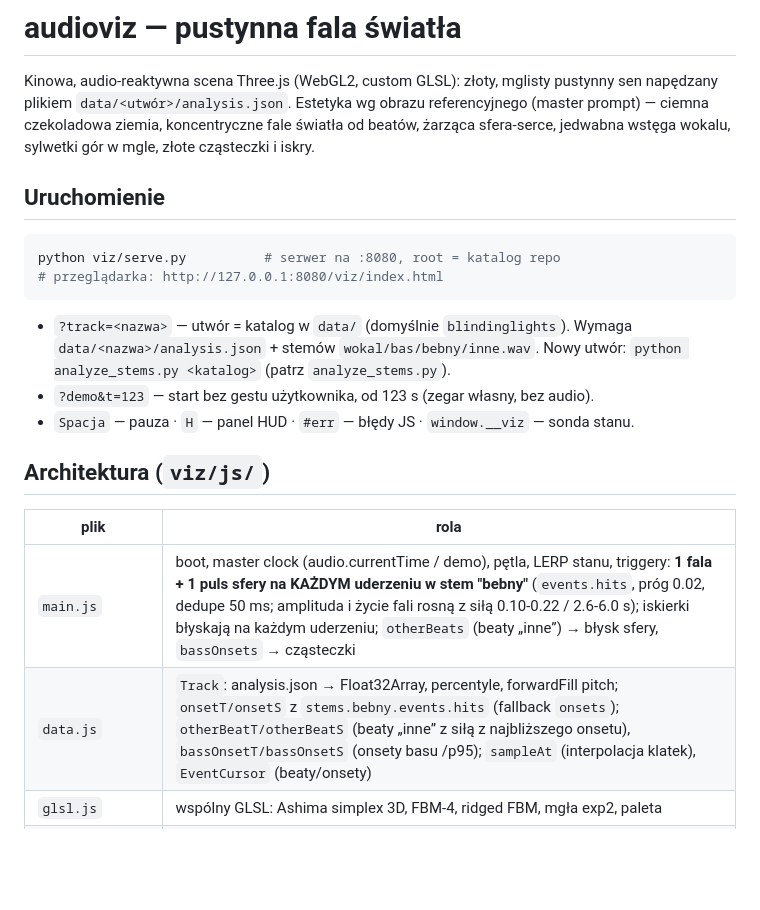
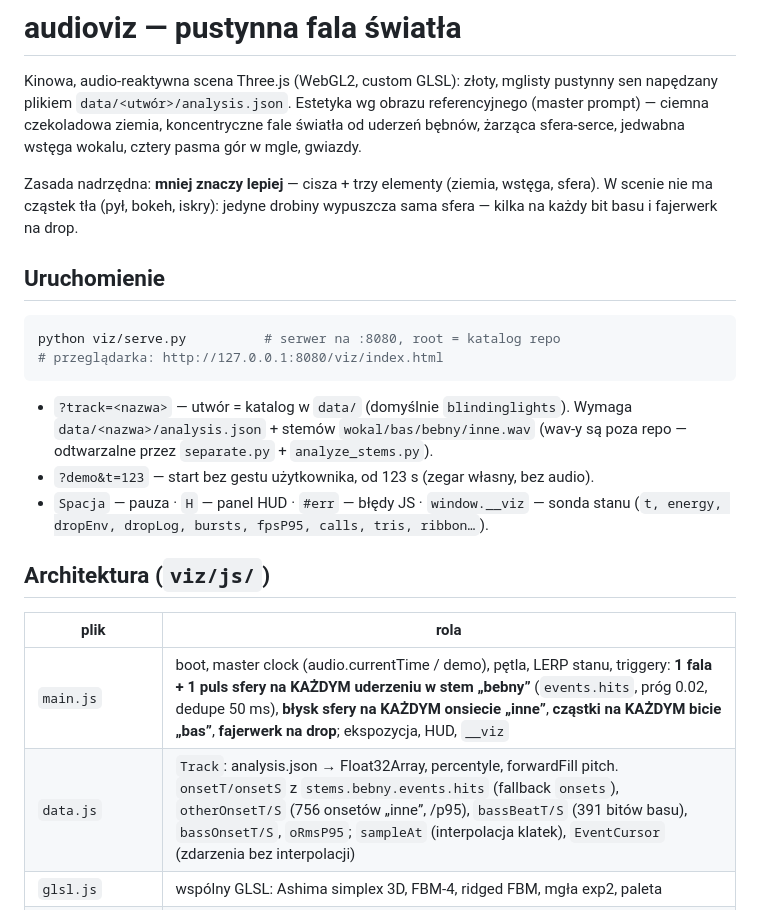
Before and after one commit to adampb13/audioviz, a Markdown page: viz/README.md, the part around one of its changes. Rendered like a GitHub page; blank space fills up the shorter version.

````diff
--- a/viz/README.md
+++ b/viz/README.md
@@ -2,8 +2,12 @@
 
 Kinowa, audio-reaktywna scena Three.js (WebGL2, custom GLSL): złoty, mglisty pustynny sen
 napędzany plikiem `data/<utwór>/analysis.json`. Estetyka wg obrazu referencyjnego
-(master prompt) — ciemna czekoladowa ziemia, koncentryczne fale światła od beatów,
-żarząca sfera-serce, jedwabna wstęga wokalu, sylwetki gór w mgle, złote cząsteczki i iskry.
+(master prompt) — ciemna czekoladowa ziemia, koncentryczne fale światła od uderzeń bębnów,
+żarząca sfera-serce, jedwabna wstęga wokalu, cztery pasma gór w mgle, gwiazdy.
+
+Zasada nadrzędna: **mniej znaczy lepiej** — cisza + trzy elementy (ziemia, wstęga, sfera).
+W scenie nie ma cząstek tła (pył, bokeh, iskry): jedyne drobiny wypuszcza sama sfera —
+kilka na każdy bit basu i fajerwerk na drop.
 
 ## Uruchomienie
 
@@ -13,16 +17,17 @@ python viz/serve.py          # serwer na :8080, root = katalog repo
 ```
 
 - `?track=<nazwa>` — utwór = katalog w `data/` (domyślnie `blindinglights`).
-  Wymaga `data/<nazwa>/analysis.json` + stemów `wokal/bas/bebny/inne.wav`.
-  Nowy utwór: `python analyze_stems.py <katalog>` (patrz `analyze_stems.py`).
+  Wymaga `data/<nazwa>/analysis.json` + stemów `wokal/bas/bebny/inne.wav`
+  (wav-y są poza repo — odtwarzalne przez `separate.py` + `analyze_stems.py`).
 - `?demo&t=123` — start bez gestu użytkownika, od 123 s (zegar własny, bez audio).
-- `Spacja` — pauza · `H` — panel HUD · `#err` — błędy JS · `window.__viz` — sonda stanu.
+- `Spacja` — pauza · `H` — panel HUD · `#err` — błędy JS · `window.__viz` — sonda stanu
+  (`t, energy, dropEnv, dropLog, bursts, fpsP95, calls, tris, ribbon…`).
 
 ## Architektura (`viz/js/`)
 
 | plik | rola |
 |---|---|
-| `main.js` | boot, master clock (audio.currentTime / demo), pętla, LERP stanu, triggery: **1 fala + 1 puls sfery na KAŻDYM uderzeniu w stem "bebny"** (`events.hits`, próg 0.02, dedupe 50 ms; amplituda i życie fali rosną z siłą 0.10-0.22 / 2.6-6.0 s); iskierki błyskają na każdym uderzeniu; `otherBeats` (beaty „inne”) → błysk sfery, `bassOnsets` → cząsteczki |
-| `data.js` | `Track`: analysis.json → Float32Array, percentyle, forwardFill pitch; `onsetT/onsetS` z `stems.bebny.events.hits` (fallback `onsets`); `otherBeatT/otherBeatS` (beaty „inne” z siłą z najbliższego onsetu), `bassOnsetT/bassOnsetS` (onsety basu /p95); `sampleAt` (interpolacja klatek), `EventCursor` (beaty/onsety) |
+| `main.js` | boot, master clock (audio.currentTime / demo), pętla, LERP stanu, triggery: **1 fala + 1 puls sfery na KAŻDYM uderzeniu w stem „bebny”** (`events.hits`, próg 0.02, dedupe 50 ms), **błysk sfery na KAŻDYM onsiecie „inne”**, **cząstki na KAŻDYM bicie „bas”**, **fajerwerk na drop**; ekspozycja, HUD, `__viz` |
+| `data.js` | `Track`: analysis.json → Float32Array, percentyle, forwardFill pitch. `onsetT/onsetS` z `stems.bebny.events.hits` (fallback `onsets`), `otherOnsetT/S` (756 onsetów „inne”, /p95), `bassBeatT/S` (391 bitów basu), `bassOnsetT/S`, `oRmsP95`; `sampleAt` (interpolacja klatek), `EventCursor` (zdarzenia bez interpolacji) |
 | `glsl.js` | wspólny GLSL: Ashima simplex 3D, FBM-4, ridged FBM, mgła exp2, paleta |
 | `ground.js` | ziemia: gładka baza FBM + kolejka **max 30 fal** (1 uderzenie = 1 fala, amp ≤ 0.22, 9 m/s, życie 2.6-6.0 s zależne od siły → zasięg 23-54 m, `sin(d·0.85)`); pole fal liczone **per-piksel** z analitycznym gradientem normalnej (zero faset z siatki), współśrodkowa (wspólna faza) nieregularność azymutalna; tłumienie radialne `exp(-r·0.010)` — pierścień dochodzi do krawędzi kadru, wygasanie od 72% życia; matowe oświetlenie, owalna sadzawka |
````
Also changed, not shown: other parts of viz/README.md (+40 -32 lines).
